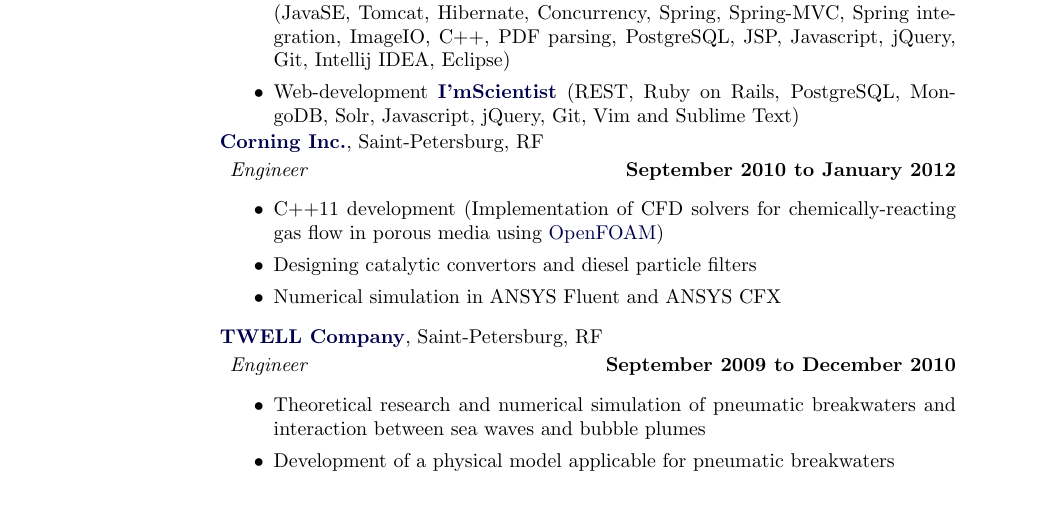
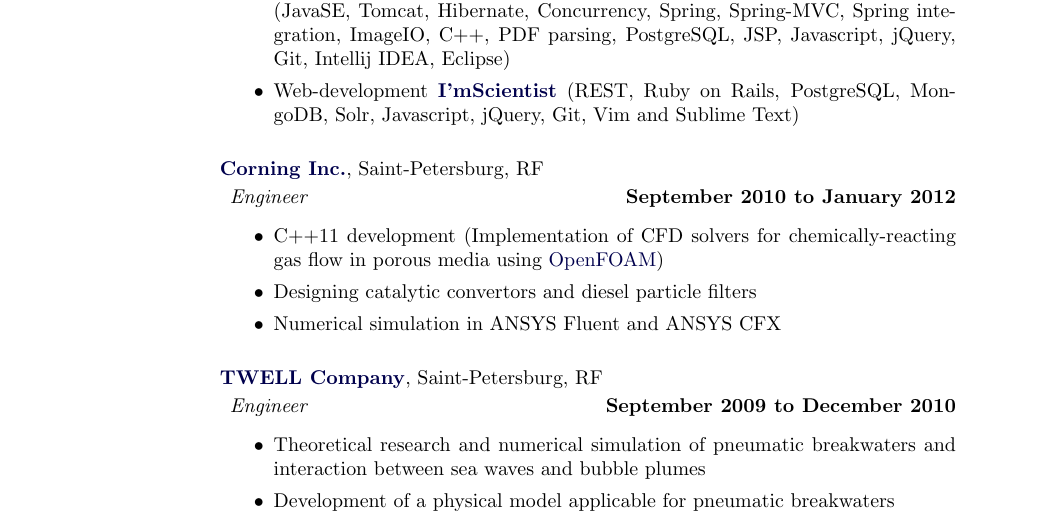
Before and after one commit to undimmable/CV, a LaTeX CV (cv.tex): part of page 1 of 2, cut so that both start at the same text. Compiled offline with pdfLaTeX.

Commit message:
- Add line b/w gga and corning

```diff
--- a/cv.tex
+++ b/cv.tex
@@ -167,7 +168,7 @@
             \end{itemize}
 
 \end{outerlist}
-\vspace{0.1in}
+\vspace{0.2in}
 \halfblankline
 \href{http://www.twellgroup.ru/?eng}{\textbf{TWELL Company}},
 Saint-Petersburg, RF
```
Also changed, not shown: cv.pdf, cv.tex (1 more changed lines).
